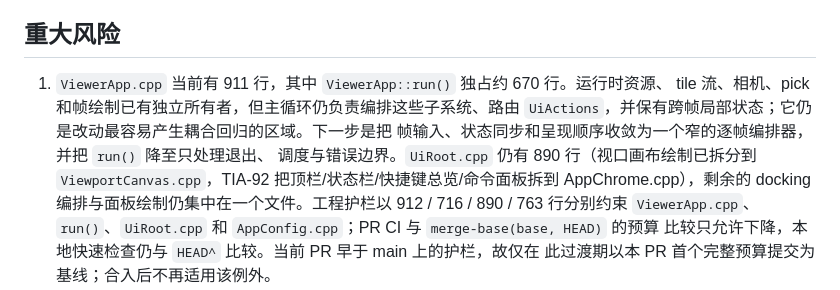
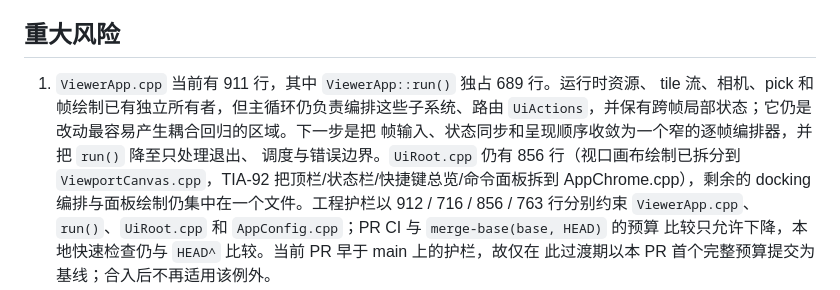
Before and after one commit to Iamtianyuyang/GeoScatter3D, a Markdown page: docs/architecture.md, the part around the change. Rendered like a GitHub page.

Commit message:
fix(docs): 更新架构文档行数统计

```diff
--- a/docs/architecture.md
+++ b/docs/architecture.md
@@ -192,13 +192,13 @@ PointPipeline --> OffscreenFramebuffer[N] --> ImGui::Image[N]
 
 ## 重大风险
 
-1. `ViewerApp.cpp` 当前有 911 行，其中 `ViewerApp::run()` 独占约 670 行。运行时资源、
+1. `ViewerApp.cpp` 当前有 911 行，其中 `ViewerApp::run()` 独占 689 行。运行时资源、
    tile 流、相机、pick 和帧绘制已有独立所有者，但主循环仍负责编排这些子系统、路由
    `UiActions`，并保有跨帧局部状态；它仍是改动最容易产生耦合回归的区域。下一步是把
    帧输入、状态同步和呈现顺序收敛为一个窄的逐帧编排器，并把 `run()` 降至只处理退出、
-   调度与错误边界。`UiRoot.cpp` 仍有 890 行（视口画布绘制已拆分到
+   调度与错误边界。`UiRoot.cpp` 仍有 856 行（视口画布绘制已拆分到
    `ViewportCanvas.cpp`，TIA-92 把顶栏/状态栏/快捷键总览/命令面板拆到 AppChrome.cpp），剩余的 docking
-   编排与面板绘制仍集中在一个文件。工程护栏以 912 / 716 / 890 / 763 行分别约束 `ViewerApp.cpp`、
+   编排与面板绘制仍集中在一个文件。工程护栏以 912 / 716 / 856 / 763 行分别约束 `ViewerApp.cpp`、
    `run()`、`UiRoot.cpp` 和 `AppConfig.cpp`；PR CI 与 `merge-base(base, HEAD)` 的预算
    比较只允许下降，本地快速检查仍与 `HEAD^` 比较。当前 PR 早于 main 上的护栏，故仅在
    此过渡期以本 PR 首个完整预算提交为基线；合入后不再适用该例外。
```
